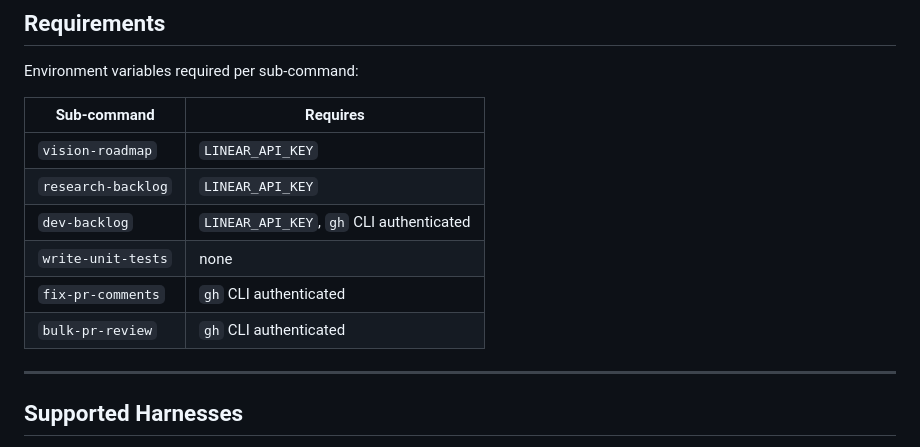
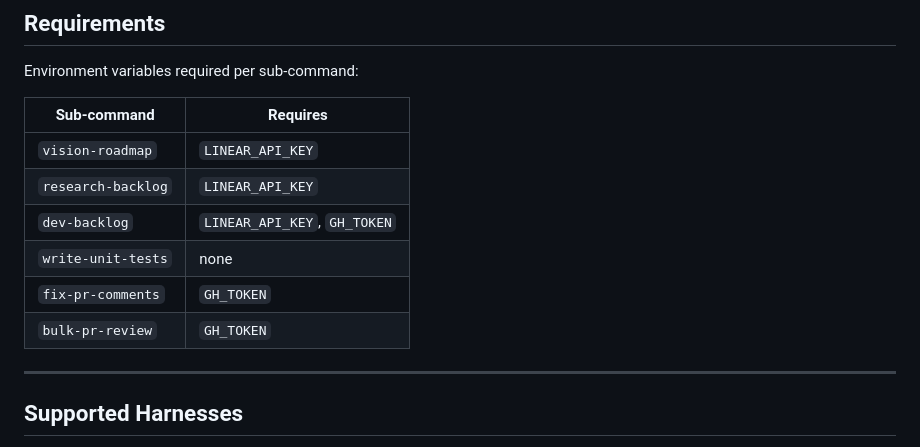
Before and after one commit to drewdoebereiner/cadence, a Markdown page: README.md, the part around the change. Drawn GitHub-style.

Commit message:
docs: replace 'gh CLI authenticated' with GH_TOKEN env var requirement

```diff
--- a/README.md
+++ b/README.md
@@ -182,10 +182,10 @@ Environment variables required per sub-command:
 |---|---|
 | `vision-roadmap` | `LINEAR_API_KEY` |
 | `research-backlog` | `LINEAR_API_KEY` |
-| `dev-backlog` | `LINEAR_API_KEY`, `gh` CLI authenticated |
+| `dev-backlog` | `LINEAR_API_KEY`, `GH_TOKEN` |
 | `write-unit-tests` | none |
-| `fix-pr-comments` | `gh` CLI authenticated |
-| `bulk-pr-review` | `gh` CLI authenticated |
+| `fix-pr-comments` | `GH_TOKEN` |
+| `bulk-pr-review` | `GH_TOKEN` |
 
 ---
 
```
